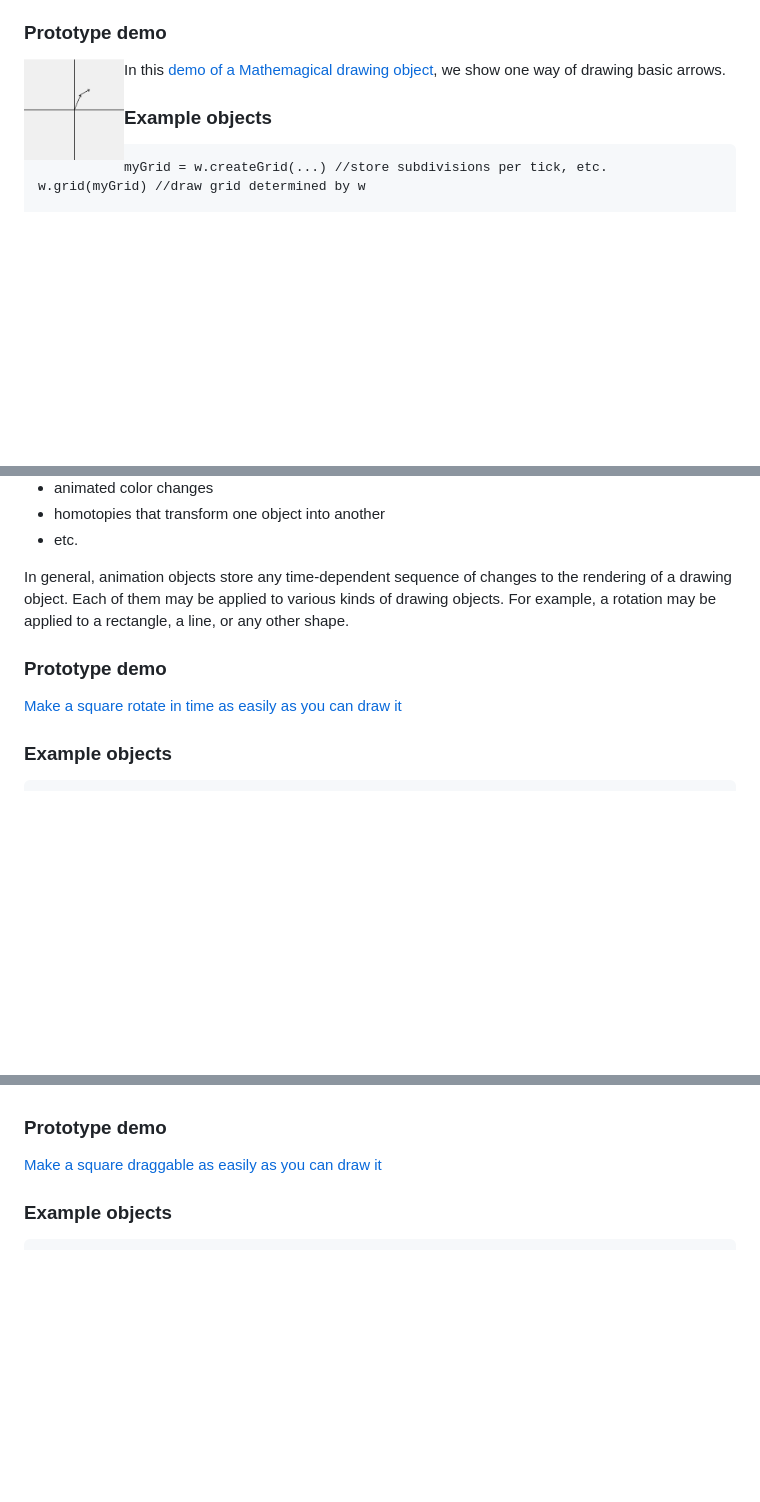
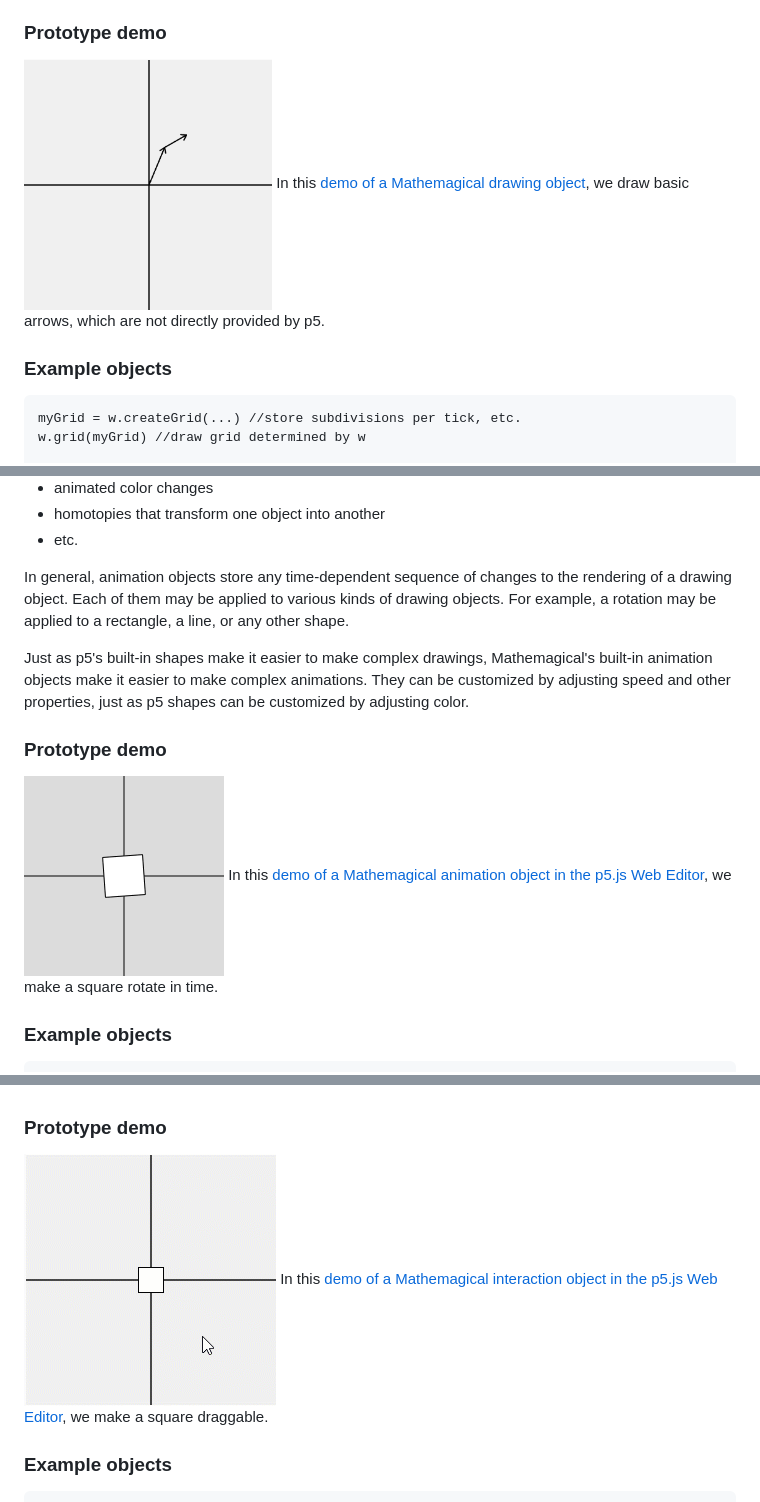
Before and after one commit to Mathemagical-Community/Mathemagical.js, a Markdown page: README.md, 3 parts joined by grey strips. Rendered like a GitHub page; blank space fills up the shorter version.

Commit message:
Add images and gifs, and make some language improvements.

````diff
--- a/README.md
+++ b/README.md
@@ -77,9 +76,8 @@ In general, drawing objects are any objects that can be rendered on the canvas.
 This object-oriented approach makes it easy to modify individual pieces of complicated objects, all within a single interface that’s consistent with p5’s. Specifically, the user creates an object with a method like `w.createAxis()`, and then they draw it with a method like `w.axis()`. (Internally, `w.axis()` invokes an axis object’s own render method.)
 
 ### Prototype demo
-<!--Note: presentational HTML attributes that have been deprecated are used here since GitHub removes CSS styles-->
-<img src="assets/mathemagical-arrow-objects.png" alt="mathemagical arrow objects" width="100" height="100" align="left"/>
-In this <a href="https://editor.p5js.org/highermathnotes/sketches/vtp-XYsHy">demo of a Mathemagical drawing object</a>, we show one way of drawing basic arrows.<br clear="left"/>
+<img src="assets/mathemagical-arrow-objects.png" alt="mathemagical arrow objects"/>
+In this <a href="https://editor.p5js.org/highermathnotes/sketches/vtp-XYsHy">demo of a Mathemagical drawing object</a>, we draw basic arrows, which are not directly provided by p5.
 
 ### Example objects
 ```
@@ -122,8 +120,11 @@ In addition to drawing objects, Mathemagical provides **animation objects**:
 
 In general, animation objects store any time-dependent sequence of changes to the rendering of a drawing object. Each of them may be applied to various kinds of drawing objects. For example, a rotation may be applied to a rectangle, a line, or any other shape.
 
+Just as p5's built-in shapes make it easier to make complex drawings, Mathemagical's built-in animation objects make it easier to make complex animations. They can be customized by adjusting speed and other properties, just as p5 shapes can be customized by adjusting color.
+
 ### Prototype demo
-[Make a square rotate in time as easily as you can draw it](https://editor.p5js.org/highermathnotes/sketches/kzMBS4uF0)
+<img src="assets/rotating-square-made-with-animation-object.gif" alt="rotating square made with animation object"/>
+In this <a href="https://editor.p5js.org/highermathnotes/sketches/kzMBS4uF0">demo of a Mathemagical animation object in the p5.js Web Editor</a>, we make a square rotate in time.
 
 ### Example objects
 ```
@@ -149,7 +150,8 @@ In addition to drawing objects and animation objects, Mathemagical provides **in
 In general, interaction objects store any interaction-dependent changes to the rendering of a drawing object. In particular, they allow the user to customize both the detection and response to user interactions. Like animation objects, each interaction object can be applied to different drawing objects; this makes it easy to create clickable rectangles or ellipses, draggable points or lines, zoomable or pannable graph windows, and so on.
 
 ### Prototype demo
-[Make a square draggable as easily as you can draw it](https://editor.p5js.org/highermathnotes/sketches/nI_tO_XV8)
+<img src="assets/draggable-square-made-with-interaction-object.gif" alt="draggable square made with interaction object"/>
+In this <a href="https://editor.p5js.org/highermathnotes/sketches/nI_tO_XV8">demo of a Mathemagical interaction object in the p5.js Web Editor</a>, we make a square draggable.
 
 ### Example objects
 ```
````
Also changed, not shown: other parts of README.md (+2 -3 lines).
